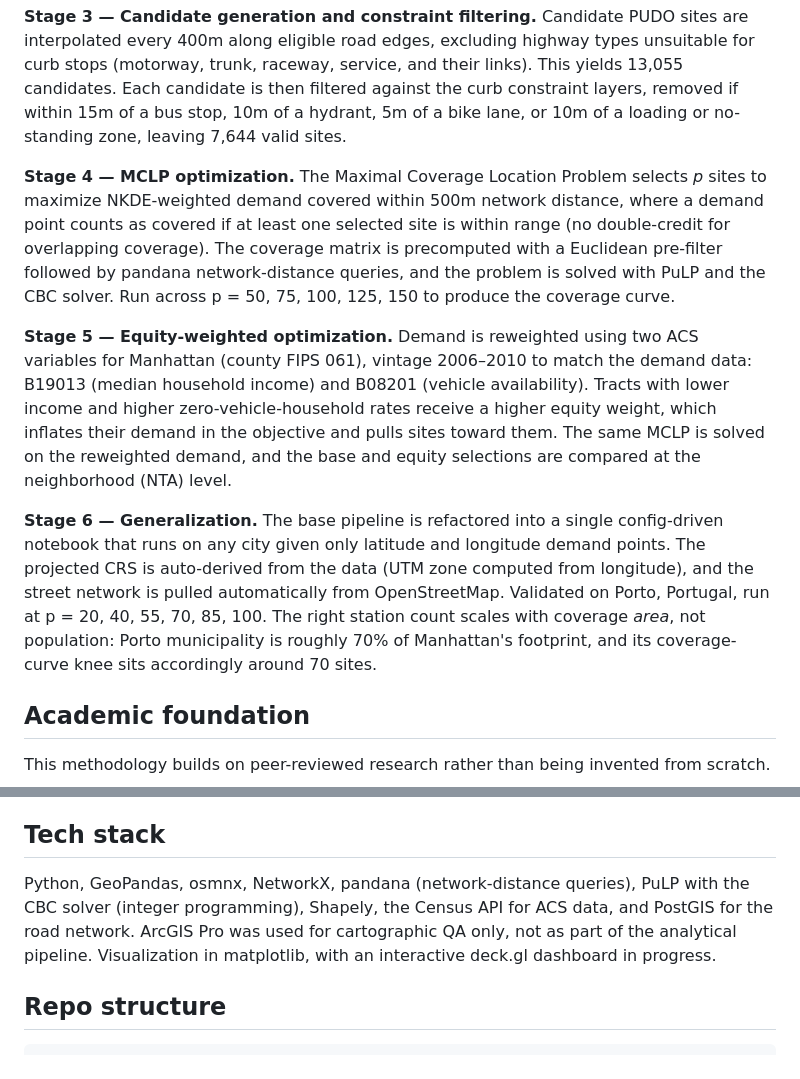
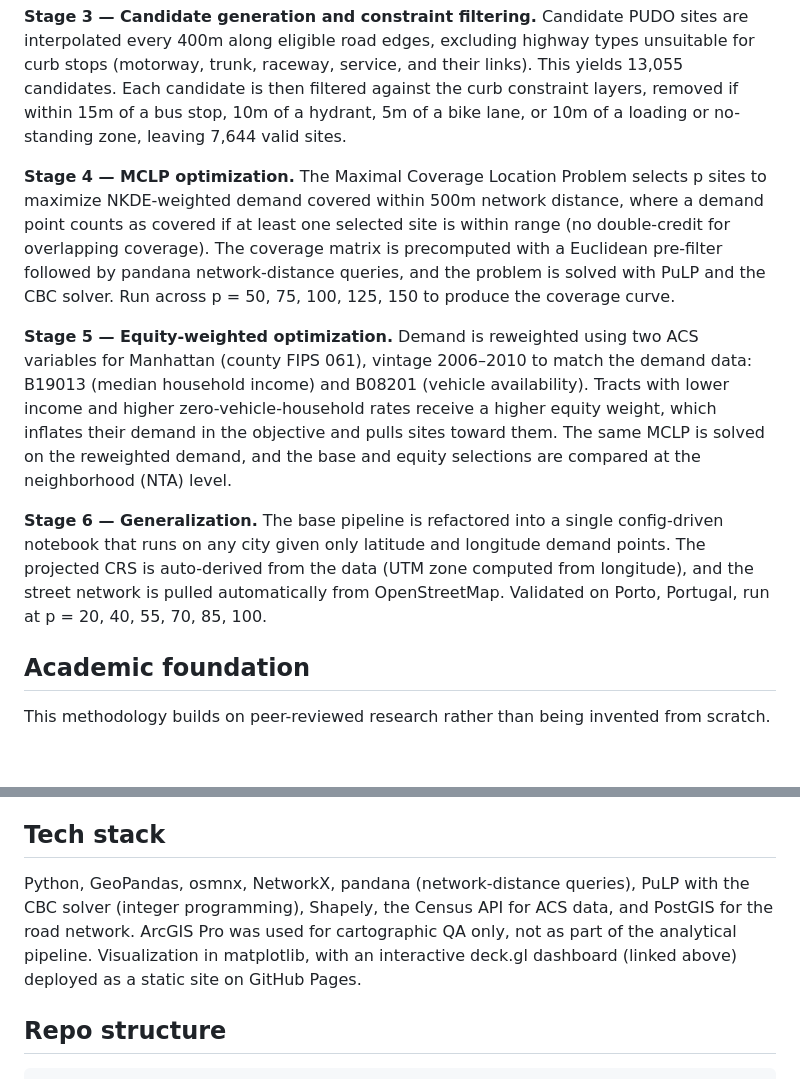
Before and after one commit to ahedy7/nyc-av-pudo-index, a Markdown page: README.md, 2 parts joined by grey strips. Drawn GitHub-style; blank space fills up the shorter version.

```diff
--- a/README.md
+++ b/README.md
@@ -63,11 +78,11 @@ The framework follows the MCLP-on-a-road-network approach from Wang et al. (2025
 
 **Stage 3 — Candidate generation and constraint filtering.** Candidate PUDO sites are interpolated every 400m along eligible road edges, excluding highway types unsuitable for curb stops (motorway, trunk, raceway, service, and their links). This yields 13,055 candidates. Each candidate is then filtered against the curb constraint layers, removed if within 15m of a bus stop, 10m of a hydrant, 5m of a bike lane, or 10m of a loading or no-standing zone, leaving 7,644 valid sites.
 
-**Stage 4 — MCLP optimization.** The Maximal Coverage Location Problem selects *p* sites to maximize NKDE-weighted demand covered within 500m network distance, where a demand point counts as covered if at least one selected site is within range (no double-credit for overlapping coverage). The coverage matrix is precomputed with a Euclidean pre-filter followed by pandana network-distance queries, and the problem is solved with PuLP and the CBC solver. Run across p = 50, 75, 100, 125, 150 to produce the coverage curve.
+**Stage 4 — MCLP optimization.** The Maximal Coverage Location Problem selects p sites to maximize NKDE-weighted demand covered within 500m network distance, where a demand point counts as covered if at least one selected site is within range (no double-credit for overlapping coverage). The coverage matrix is precomputed with a Euclidean pre-filter followed by pandana network-distance queries, and the problem is solved with PuLP and the CBC solver. Run across p = 50, 75, 100, 125, 150 to produce the coverage curve.
 
 **Stage 5 — Equity-weighted optimization.** Demand is reweighted using two ACS variables for Manhattan (county FIPS 061), vintage 2006–2010 to match the demand data: B19013 (median household income) and B08201 (vehicle availability). Tracts with lower income and higher zero-vehicle-household rates receive a higher equity weight, which inflates their demand in the objective and pulls sites toward them. The same MCLP is solved on the reweighted demand, and the base and equity selections are compared at the neighborhood (NTA) level.
 
-**Stage 6 — Generalization.** The base pipeline is refactored into a single config-driven notebook that runs on any city given only latitude and longitude demand points. The projected CRS is auto-derived from the data (UTM zone computed from longitude), and the street network is pulled automatically from OpenStreetMap. Validated on Porto, Portugal, run at p = 20, 40, 55, 70, 85, 100. The right station count scales with coverage *area*, not population: Porto municipality is roughly 70% of Manhattan's footprint, and its coverage-curve knee sits accordingly around 70 sites.
+**Stage 6 — Generalization.** The base pipeline is refactored into a single config-driven notebook that runs on any city given only latitude and longitude demand points. The projected CRS is auto-derived from the data (UTM zone computed from longitude), and the street network is pulled automatically from OpenStreetMap. Validated on Porto, Portugal, run at p = 20, 40, 55, 70, 85, 100.
 
 ## Academic foundation
 
@@ -91,7 +106,7 @@ Each reflects the gap between a model and a deployment.
 
 ## Tech stack
 
-Python, GeoPandas, osmnx, NetworkX, pandana (network-distance queries), PuLP with the CBC solver (integer programming), Shapely, the Census API for ACS data, and PostGIS for the road network. ArcGIS Pro was used for cartographic QA only, not as part of the analytical pipeline. Visualization in matplotlib, with an interactive deck.gl dashboard in progress.
+Python, GeoPandas, osmnx, NetworkX, pandana (network-distance queries), PuLP with the CBC solver (integer programming), Shapely, the Census API for ACS data, and PostGIS for the road network. ArcGIS Pro was used for cartographic QA only, not as part of the analytical pipeline. Visualization in matplotlib, with an interactive deck.gl dashboard (linked above) deployed as a static site on GitHub Pages.
 
 ## Repo structure
 
```
Also changed, not shown: other parts of README.md (+38 -17 lines).
